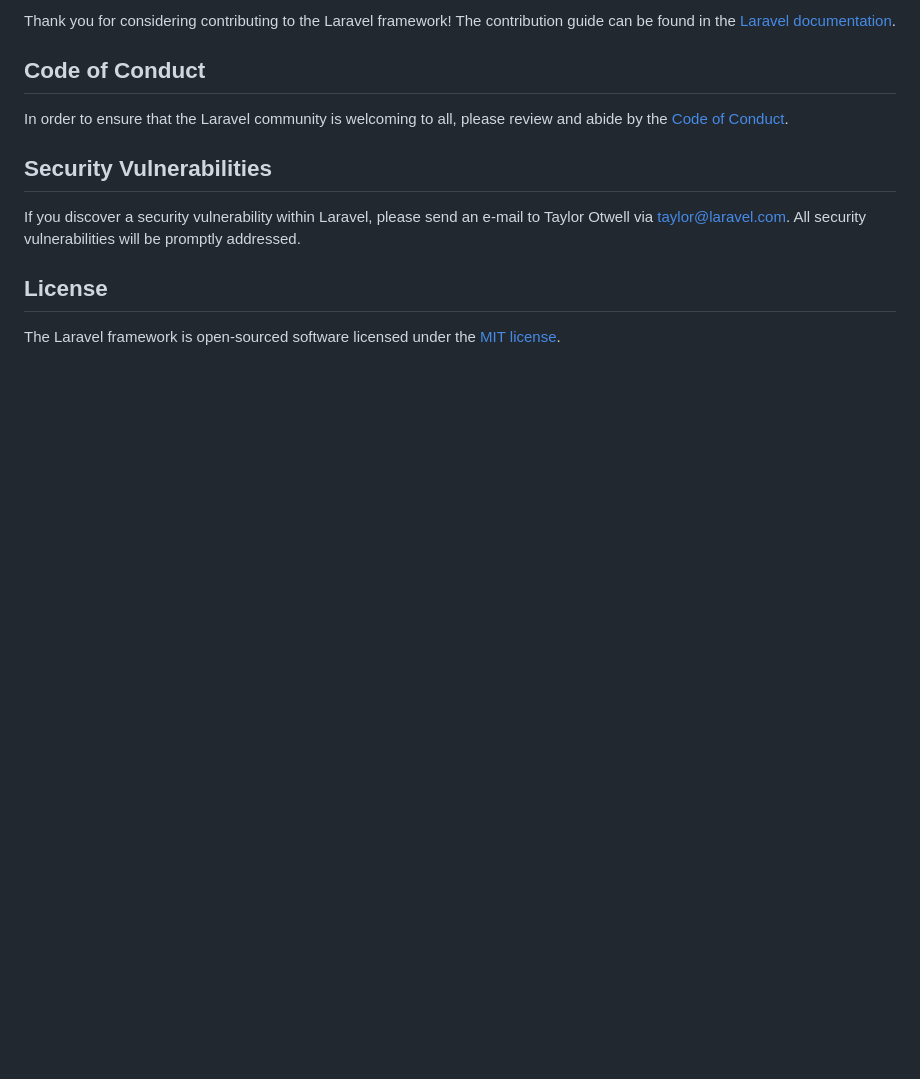
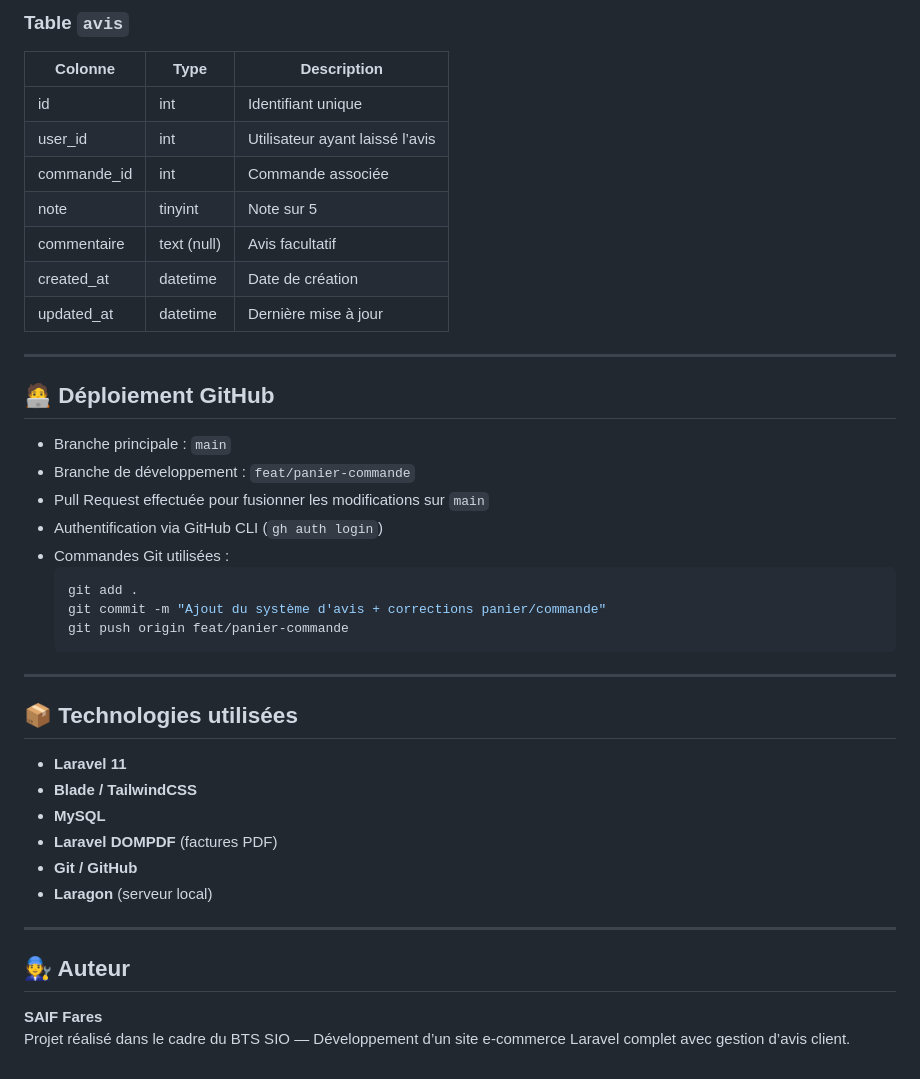
Before and after one commit to Fares685/woodycraft, a Markdown page: README.md, the part around the change printed below. Drawn GitHub-style; blank space fills up the shorter version.

Commit message:
Ajout du README complet du projet WoodyCraft

````diff
--- a/README.md
+++ b/README.md
@@ -53,14 +89,44 @@ We would like to extend our thanks to the following sponsors for funding Laravel
 
-Thank you for considering contributing to the Laravel framework! The contribution guide can be found in the [Laravel documentation](https://laravel.com/docs/contributions).
+### Table `avis`
+| Colonne        | Type        | Description                              |
+|----------------|-------------|------------------------------------------|
+| id             | int         | Identifiant unique                      |
+| user_id        | int         | Utilisateur ayant laissé l’avis         |
+| commande_id    | int         | Commande associée                       |
+| note           | tinyint     | Note sur 5                              |
+| commentaire    | text (null) | Avis facultatif                         |
+| created_at     | datetime    | Date de création                        |
+| updated_at     | datetime    | Dernière mise à jour                    |
 
-## Code of Conduct
+---
 
-In order to ensure that the Laravel community is welcoming to all, please review and abide by the [Code of Conduct](https://laravel.com/docs/contributions#code-of-conduct).
+## 🧑‍💻 Déploiement GitHub
 
-## Security Vulnerabilities
+- Branche principale : `main`
+- Branche de développement : `feat/panier-commande`
+- Pull Request effectuée pour fusionner les modifications sur `main`
+- Authentification via GitHub CLI (`gh auth login`)
+- Commandes Git utilisées :
+  ```bash
+  git add .
+  git commit -m "Ajout du système d'avis + corrections panier/commande"
+  git push origin feat/panier-commande
+  ```
 
-If you discover a security vulnerability within Laravel, please send an e-mail to Taylor Otwell via [taylor@laravel.com](mailto:taylor@laravel.com). All security vulnerabilities will be promptly addressed.
+---
 
-## License
+## 📦 Technologies utilisées
 
-The Laravel framework is open-sourced software licensed under the [MIT license](https://opensource.org/licenses/MIT).
+- **Laravel 11**
+- **Blade / TailwindCSS**
+- **MySQL**
+- **Laravel DOMPDF** (factures PDF)
+- **Git / GitHub**
+- **Laragon** (serveur local)
+
+---
+
+## 🧑‍🔧 Auteur
+
+**SAIF Fares**
+Projet réalisé dans le cadre du BTS SIO — Développement d’un site e-commerce Laravel complet avec gestion d’avis client.
````
Also changed, not shown: other parts of README.md (+74 -38 lines).
